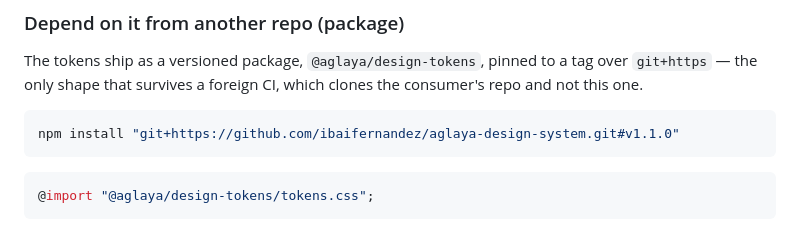
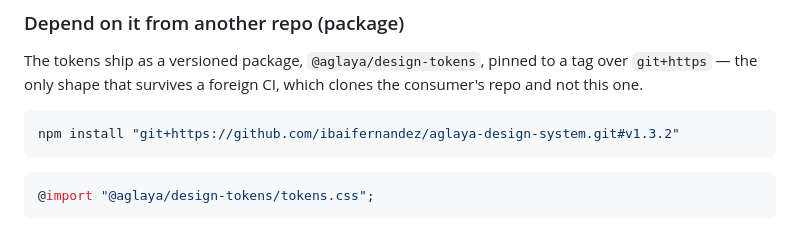
Before and after one commit to ibaifernandez/aglaya-design-system, a Markdown page: README.md, the part around the change. Drawn GitHub-style.

````diff
--- a/README.md
+++ b/README.md
@@ -413,7 +413,7 @@ The agent reads the tokens, copies assets, follows the voice rules, and ships pi
 The tokens ship as a versioned package, `@aglaya/design-tokens`, pinned to a tag over `git+https` — the only shape that survives a foreign CI, which clones the consumer's repo and not this one.
 
 ```bash
-npm install "git+https://github.com/ibaifernandez/aglaya-design-system.git#v1.1.0"
+npm install "git+https://github.com/ibaifernandez/aglaya-design-system.git#v1.3.2"
 ```
 
 ```css
````
Also changed, not shown: docs/PACKAGE.md (+1 -1 lines).
